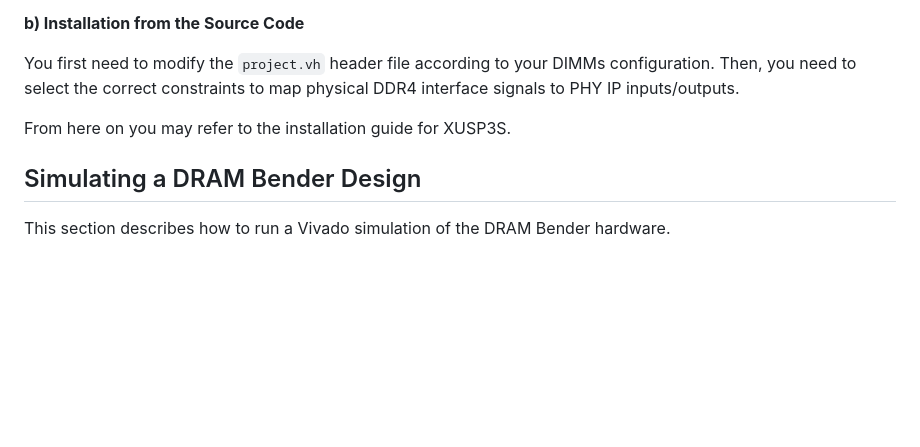
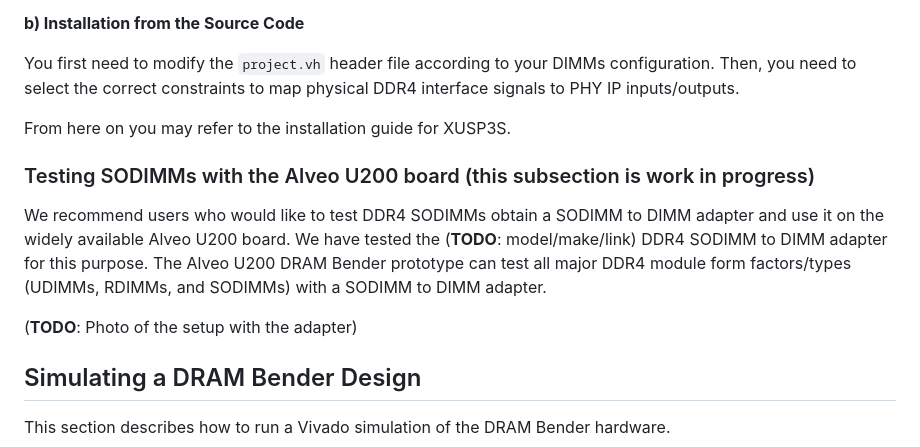
Before and after one commit to CMU-SAFARI/DRAM-Bender, a Markdown page: README.md, the part around the change. GitHub-like rendering; blank space fills up the shorter version.

```diff
--- a/README.md
+++ b/README.md
@@ -192,6 +192,12 @@ There are four bitstreams in the prebuilt directory for: (1) dual rank x8 RDIMMs
 You first need to modify the `project.vh` header file according to your DIMMs configuration. Then, you need to select the correct constraints to map physical DDR4 interface signals to PHY IP inputs/outputs.
 
 From here on you may refer to the installation guide for XUSP3S.
+
+### Testing SODIMMs with the Alveo U200 board (this subsection is work in progress)
+
+We recommend users who would like to test DDR4 SODIMMs obtain a SODIMM to DIMM adapter and use it on the widely available Alveo U200 board. We have tested the (**TODO**: model/make/link) DDR4 SODIMM to DIMM adapter for this purpose. The Alveo U200 DRAM Bender prototype can test all major DDR4 module form factors/types (UDIMMs, RDIMMs, and SODIMMs) with a SODIMM to DIMM adapter.
+
+(**TODO**: Photo of the setup with the adapter)
 
 ## Simulating a DRAM Bender Design
 
```
